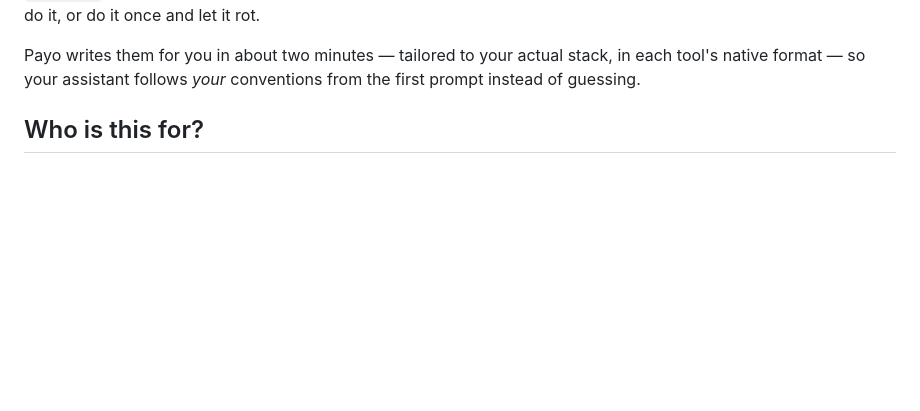
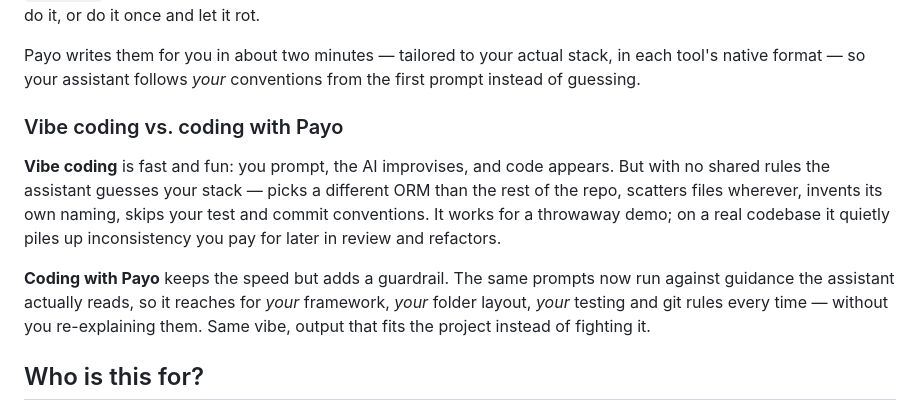
Before and after one commit to uttam-gelot/payo, a Markdown page: README.md, the part around the change. Drawn GitHub-style; blank space fills up the shorter version.

Commit message:
docs: add vibe coding vs Payo contrast to Why section

```diff
--- a/README.md
+++ b/README.md
@@ -65,6 +65,21 @@ never do it, or do it once and let it rot.
 Payo writes them for you in about two minutes — tailored to your actual stack,
 in each tool's native format — so your assistant follows _your_ conventions from
 the first prompt instead of guessing.
+
+### Vibe coding vs. coding with Payo
+
+**Vibe coding** is fast and fun: you prompt, the AI improvises, and code appears.
+But with no shared rules the assistant guesses your stack — picks a different ORM
+than the rest of the repo, scatters files wherever, invents its own naming, skips
+your test and commit conventions. It works for a throwaway demo; on a real
+codebase it quietly piles up inconsistency you pay for later in review and
+refactors.
+
+**Coding with Payo** keeps the speed but adds a guardrail. The same prompts now
+run against guidance the assistant actually reads, so it reaches for _your_
+framework, _your_ folder layout, _your_ testing and git rules every time —
+without you re-explaining them. Same vibe, output that fits the project instead
+of fighting it.
 
 ## Who is this for?
 
```
